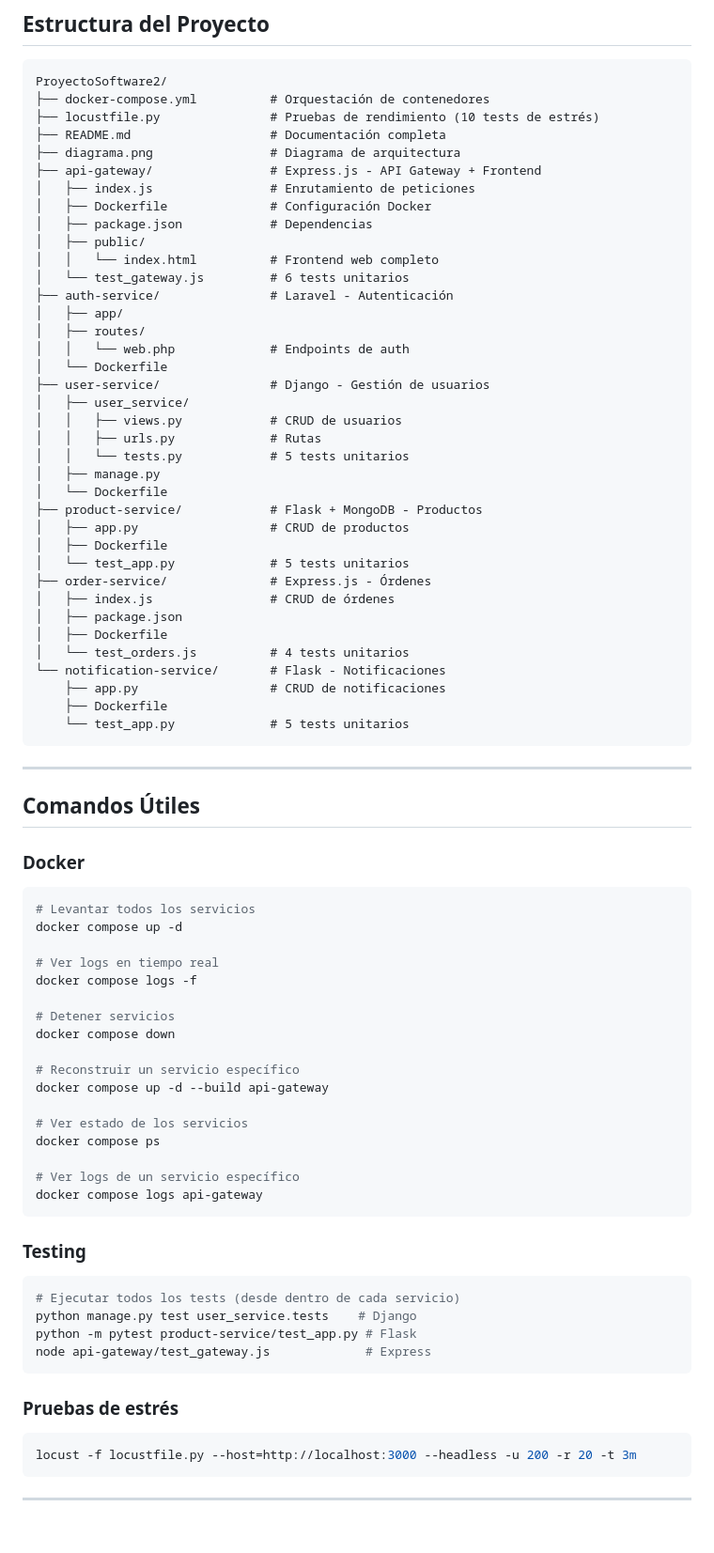
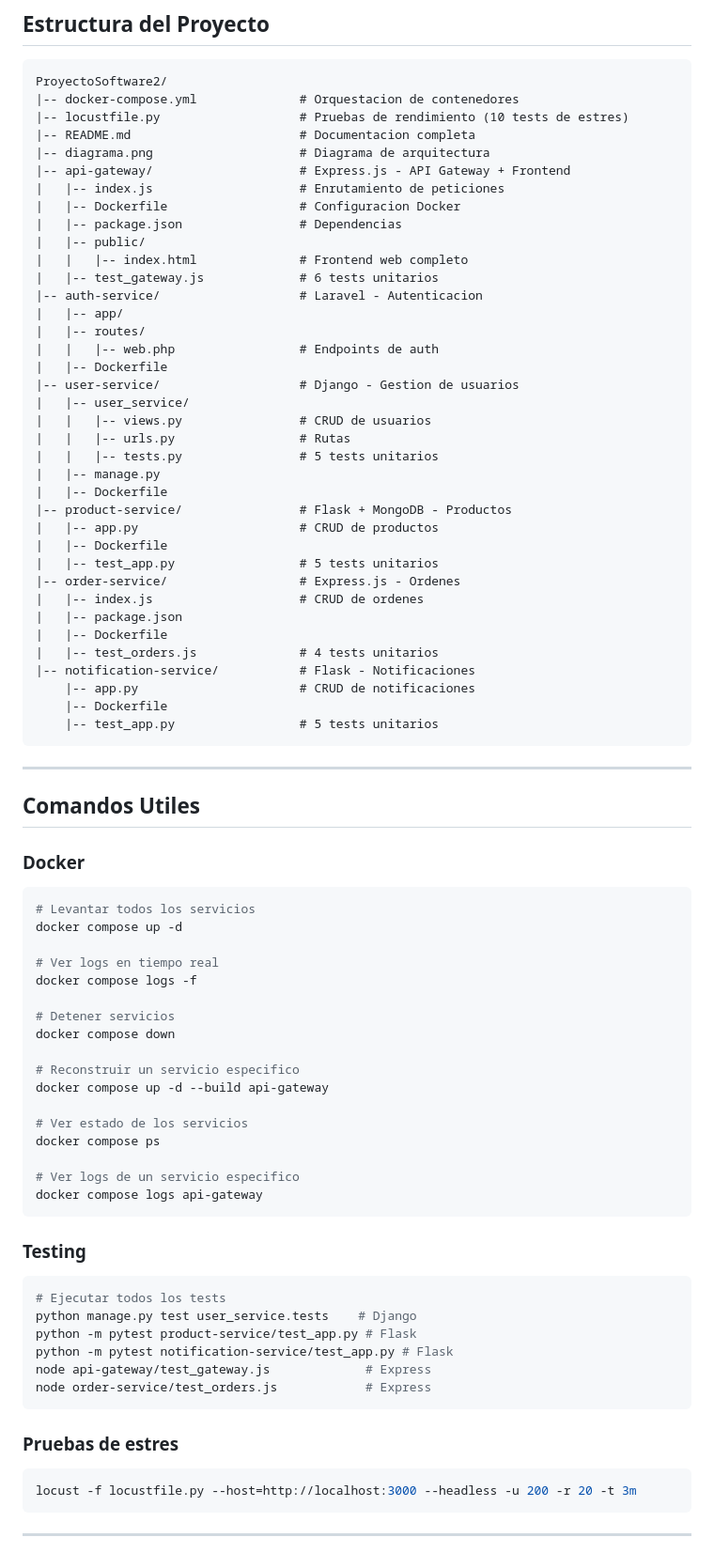
Before and after one commit to demejiasu/ProyectoSoftware2, a Markdown page: README.md, the part around one of its changes. Shown at 94% size. Drawn GitHub-style; blank space fills up the shorter version.

Commit message:
Actualizar README: eliminar emojis, usar lenguaje natural, documentacion completa del proyecto

````diff
--- a/README.md
+++ b/README.md
@@ -549,47 +573,47 @@ El API Gateway implementa las siguientes medidas de seguridad:
 
 ```
 ProyectoSoftware2/
-├── docker-compose.yml          # Orquestación de contenedores
-├── locustfile.py               # Pruebas de rendimiento (10 tests de estrés)
-├── README.md                   # Documentación completa
-├── diagrama.png                # Diagrama de arquitectura
-├── api-gateway/                # Express.js - API Gateway + Frontend
-│   ├── index.js                # Enrutamiento de peticiones
-│   ├── Dockerfile              # Configuración Docker
-│   ├── package.json            # Dependencias
-│   ├── public/
-│   │   └── index.html          # Frontend web completo
-│   └── test_gateway.js         # 6 tests unitarios
-├── auth-service/               # Laravel - Autenticación
-│   ├── app/
-│   ├── routes/
-│   │   └── web.php             # Endpoints de auth
-│   └── Dockerfile
-├── user-service/               # Django - Gestión de usuarios
-│   ├── user_service/
-│   │   ├── views.py            # CRUD de usuarios
-│   │   ├── urls.py             # Rutas
-│   │   └── tests.py            # 5 tests unitarios
-│   ├── manage.py
-│   └── Dockerfile
-├── product-service/            # Flask + MongoDB - Productos
-│   ├── app.py                  # CRUD de productos
-│   ├── Dockerfile
-│   └── test_app.py             # 5 tests unitarios
-├── order-service/              # Express.js - Órdenes
-│   ├── index.js                # CRUD de órdenes
-│   ├── package.json
-│   ├── Dockerfile
-│   └── test_orders.js          # 4 tests unitarios
-└── notification-service/       # Flask - Notificaciones
-    ├── app.py                  # CRUD de notificaciones
-    ├── Dockerfile
-    └── test_app.py             # 5 tests unitarios
+|-- docker-compose.yml              # Orquestacion de contenedores
+|-- locustfile.py                   # Pruebas de rendimiento (10 tests de estres)
+|-- README.md                       # Documentacion completa
+|-- diagrama.png                    # Diagrama de arquitectura
+|-- api-gateway/                    # Express.js - API Gateway + Frontend
+|   |-- index.js                    # Enrutamiento de peticiones
+|   |-- Dockerfile                  # Configuracion Docker
+|   |-- package.json                # Dependencias
+|   |-- public/
+|   |   |-- index.html              # Frontend web completo
+|   |-- test_gateway.js             # 6 tests unitarios
+|-- auth-service/                   # Laravel - Autenticacion
+|   |-- app/
+|   |-- routes/
+|   |   |-- web.php                 # Endpoints de auth
+|   |-- Dockerfile
+|-- user-service/                   # Django - Gestion de usuarios
+|   |-- user_service/
+|   |   |-- views.py                # CRUD de usuarios
+|   |   |-- urls.py                 # Rutas
+|   |   |-- tests.py                # 5 tests unitarios
+|   |-- manage.py
+|   |-- Dockerfile
+|-- product-service/                # Flask + MongoDB - Productos
+|   |-- app.py                      # CRUD de productos
+|   |-- Dockerfile
+|   |-- test_app.py                 # 5 tests unitarios
+|-- order-service/                  # Express.js - Ordenes
+|   |-- index.js                    # CRUD de ordenes
+|   |-- package.json
+|   |-- Dockerfile
+|   |-- test_orders.js              # 4 tests unitarios
+|-- notification-service/           # Flask - Notificaciones
+    |-- app.py                      # CRUD de notificaciones
+    |-- Dockerfile
+    |-- test_app.py                 # 5 tests unitarios
 ```
 
 ---
 
-## Comandos Útiles
+## Comandos Utiles
 
 ### Docker
 ```bash
@@ -602,25 +626,27 @@ docker compose logs -f
 # Detener servicios
 docker compose down
 
-# Reconstruir un servicio específico
+# Reconstruir un servicio especifico
 docker compose up -d --build api-gateway
 
 # Ver estado de los servicios
 docker compose ps
 
-# Ver logs de un servicio específico
+# Ver logs de un servicio especifico
 docker compose logs api-gateway
 ```
 
 ### Testing
 ```bash
-# Ejecutar todos los tests (desde dentro de cada servicio)
+# Ejecutar todos los tests
 python manage.py test user_service.tests    # Django
 python -m pytest product-service/test_app.py # Flask
+python -m pytest notification-service/test_app.py # Flask
 node api-gateway/test_gateway.js             # Express
+node order-service/test_orders.js            # Express
 ```
 
-### Pruebas de estrés
+### Pruebas de estres
 ```bash
 locust -f locustfile.py --host=http://localhost:3000 --headless -u 200 -r 20 -t 3m
 ```
````
Also changed, not shown: other parts of README.md (+148 -124 lines).
